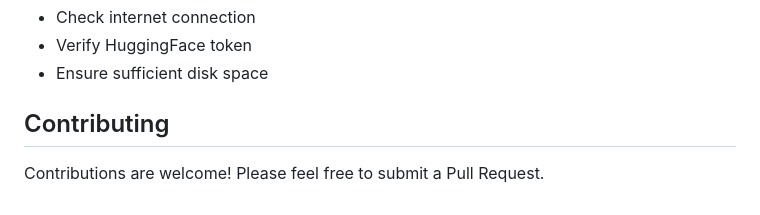
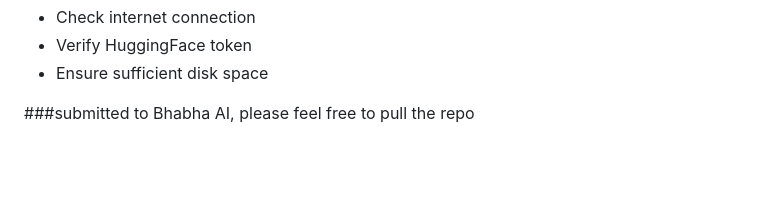
Before and after one commit to devadethanr/-chat-with-an-AI-character, a Markdown page: README.md, the part around the change. Drawn GitHub-style; blank space fills up the shorter version.

```diff
--- a/README.md
+++ b/README.md
@@ -147,7 +147,4 @@ python -c "import torch; print(torch.cuda.is_available())"
 - Verify HuggingFace token
 - Ensure sufficient disk space
 
-
-## Contributing
-
-Contributions are welcome! Please feel free to submit a Pull Request.
+###submitted to Bhabha AI, please feel free to pull the repo
```
